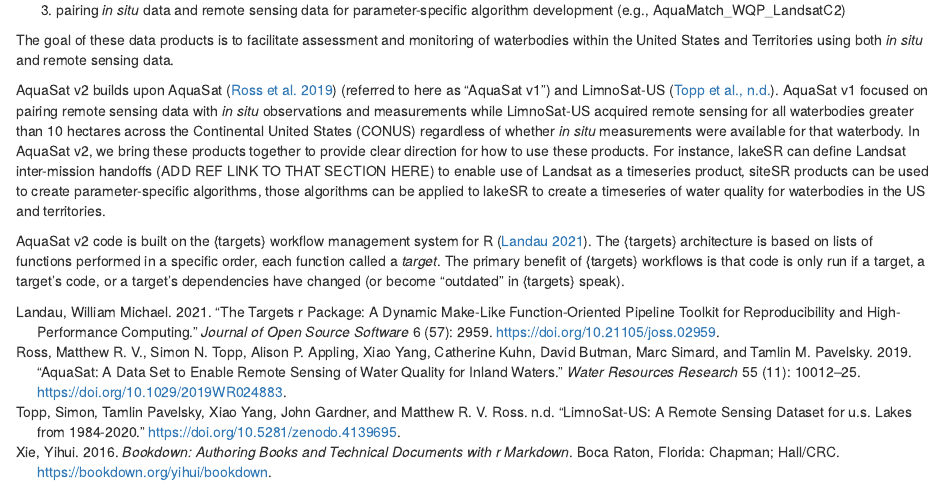
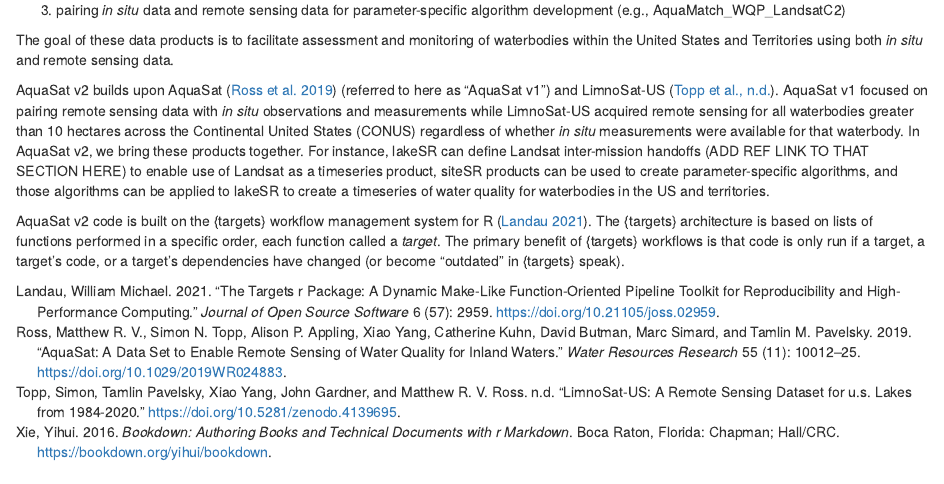
Before and after one commit to AquaSat/AquaMatch_lakeSR, an R Markdown document (bookdown/index.Rmd): the page in a window 1100 px wide, from 500 px down. Rendered offline with R 4.5, knitr and Pandoc, with nearby package versions; drawn as R Markdown's standard HTML page in place of the format the file asks for.

Commit message:
Update bookdown/index.Rmd
Co-authored-by: Matt Brousil <37380883+mbrousil@users.noreply.github.com>

```diff
--- a/bookdown/index.Rmd
+++ b/bookdown/index.Rmd
@@ -28,6 +28,6 @@
 
 The goal of these data products is to facilitate assessment and monitoring of waterbodies within the United States and Territories using both *in situ* and remote sensing data.
 
-AquaSat v2 builds upon AquaSat [@ross2019] (referred to here as "AquaSat v1") and LimnoSat-US [@limnosat]. AquaSat v1 focused on pairing remote sensing data with *in situ* observations and measurements while LimnoSat-US acquired remote sensing for all waterbodies greater than 10 hectares across the Continental United States (CONUS) regardless of whether *in situ* measurements were available for that waterbody. In AquaSat v2, we bring these products together to provide clear direction for how to use these products. For instance, lakeSR can define Landsat inter-mission handoffs (ADD REF LINK TO THAT SECTION HERE) to enable use of Landsat as a timeseries product, siteSR products can be used to create parameter-specific algorithms, those algorithms can be applied to lakeSR to create a timeseries of water quality for waterbodies in the US and territories.
+AquaSat v2 builds upon AquaSat [@ross2019] (referred to here as "AquaSat v1") and LimnoSat-US [@limnosat]. AquaSat v1 focused on pairing remote sensing data with *in situ* observations and measurements while LimnoSat-US acquired remote sensing for all waterbodies greater than 10 hectares across the Continental United States (CONUS) regardless of whether *in situ* measurements were available for that waterbody. In AquaSat v2, we bring these products together. For instance, lakeSR can define Landsat inter-mission handoffs (ADD REF LINK TO THAT SECTION HERE) to enable use of Landsat as a timeseries product, siteSR products can be used to create parameter-specific algorithms, and those algorithms can be applied to lakeSR to create a timeseries of water quality for waterbodies in the US and territories.
 
 AquaSat v2 code is built on the {targets} workflow management system for R [@landau2021]. The {targets} architecture is based on lists of functions performed in a specific order, each function called a *target*. The primary benefit of {targets} workflows is that code is only run if a target, a target's code, or a target's dependencies have changed (or become "outdated" in {targets} speak).
```
